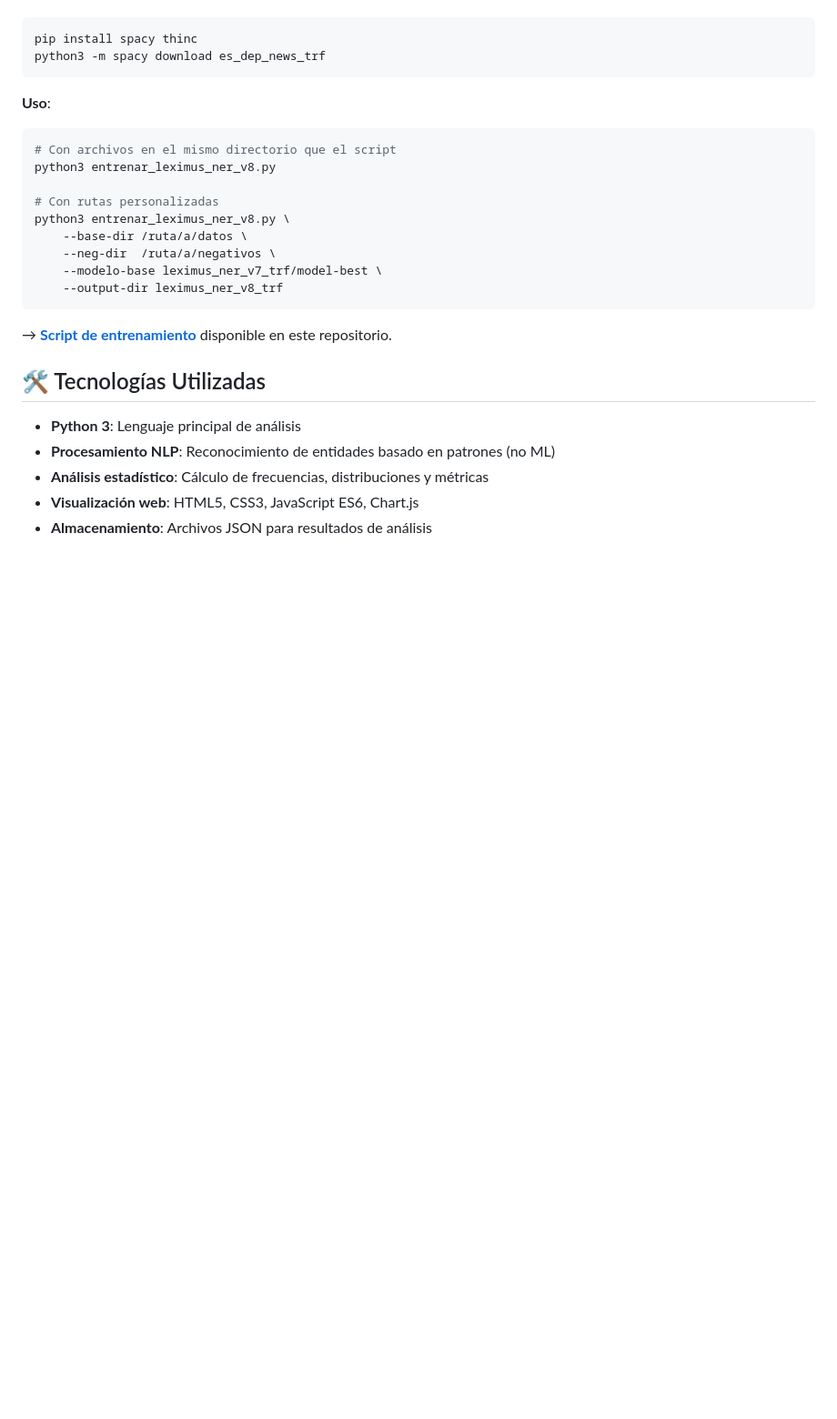
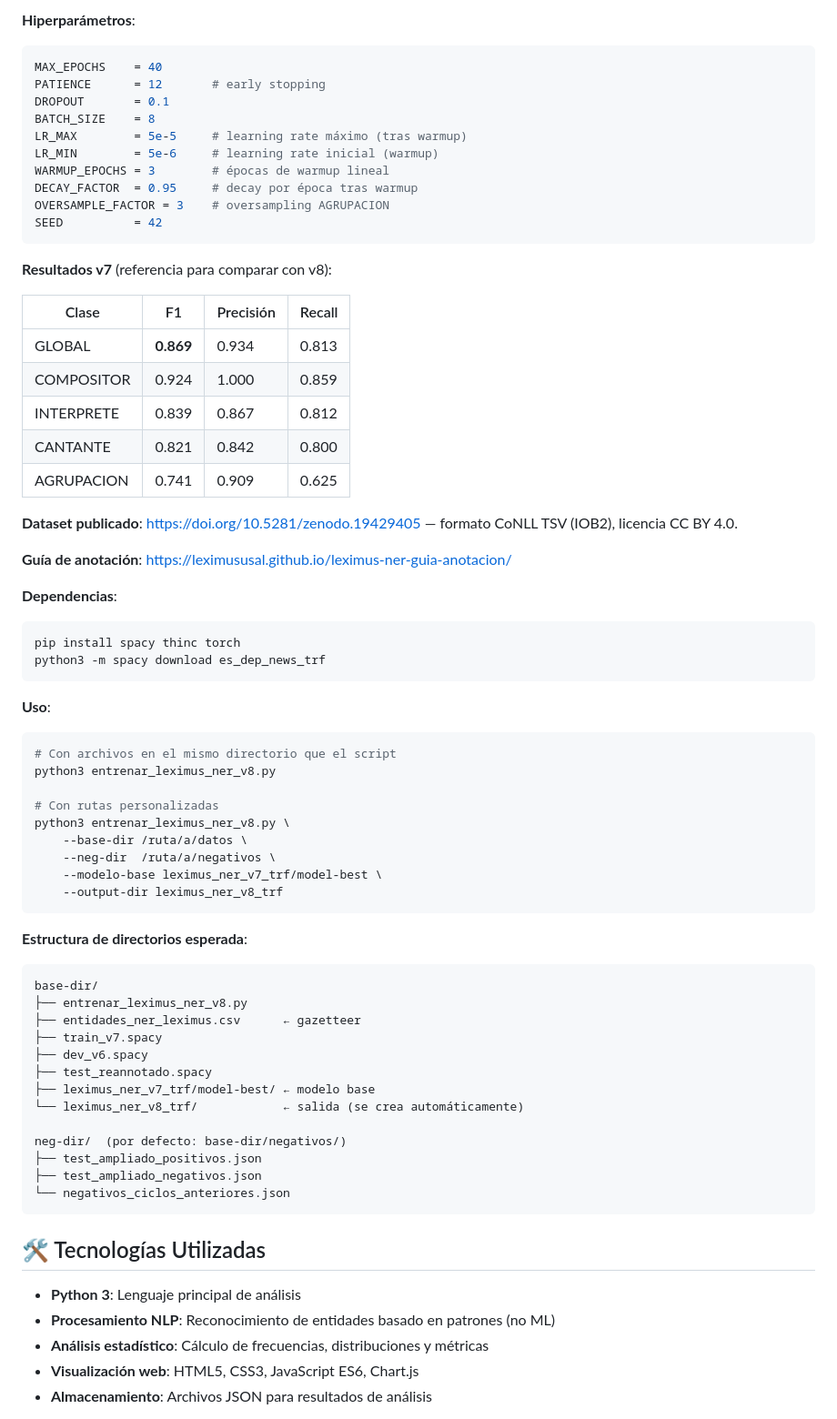
Before and after one commit to LeximusUSAL/inicio, a Markdown page: Scripts_Analisis_Prensa_Musical/README.md, the part around one of its changes. Shown at 91% size. GitHub-like rendering; blank space fills up the shorter version.

````diff
--- a/Scripts_Analisis_Prensa_Musical/README.md
+++ b/Scripts_Analisis_Prensa_Musical/README.md
@@ -93,5 +132,35 @@ Script de entrenamiento del modelo especializado para reconocimiento de personas
+**Hiperparámetros**:
+
+```python
+MAX_EPOCHS    = 40
+PATIENCE      = 12       # early stopping
+DROPOUT       = 0.1
+BATCH_SIZE    = 8
+LR_MAX        = 5e-5     # learning rate máximo (tras warmup)
+LR_MIN        = 5e-6     # learning rate inicial (warmup)
+WARMUP_EPOCHS = 3        # épocas de warmup lineal
+DECAY_FACTOR  = 0.95     # decay por época tras warmup
+OVERSAMPLE_FACTOR = 3    # oversampling AGRUPACION
+SEED          = 42
+```
+
+**Resultados v7** (referencia para comparar con v8):
+
+| Clase | F1 | Precisión | Recall |
+|-------|----|-----------|--------|
+| GLOBAL | **0.869** | 0.934 | 0.813 |
+| COMPOSITOR | 0.924 | 1.000 | 0.859 |
+| INTERPRETE | 0.839 | 0.867 | 0.812 |
+| CANTANTE | 0.821 | 0.842 | 0.800 |
+| AGRUPACION | 0.741 | 0.909 | 0.625 |
+
+**Dataset publicado**: [https://doi.org/10.5281/zenodo.19429405](https://doi.org/10.5281/zenodo.19429405) — formato CoNLL TSV (IOB2), licencia CC BY 4.0.
+
+**Guía de anotación**: [https://leximususal.github.io/leximus-ner-guia-anotacion/](https://leximususal.github.io/leximus-ner-guia-anotacion/)
+
+**Dependencias**:
 ```bash
-pip install spacy thinc
+pip install spacy thinc torch
 python3 -m spacy download es_dep_news_trf
 ```
 
@@ -108,7 +177,22 @@ python3 entrenar_leximus_ner_v8.py \
     --output-dir leximus_ner_v8_trf
 ```
 
-→ [**Script de entrenamiento**](5_Entrenamiento_NER_LexiMus/entrenar_leximus_ner_v8.py) disponible en este repositorio.
+**Estructura de directorios esperada**:
+```
+base-dir/
+├── entrenar_leximus_ner_v8.py
+├── entidades_ner_leximus.csv      ← gazetteer
+├── train_v7.spacy
+├── dev_v6.spacy
+├── test_reannotado.spacy
+├── leximus_ner_v7_trf/model-best/ ← modelo base
+└── leximus_ner_v8_trf/            ← salida (se crea automáticamente)
+
+neg-dir/  (por defecto: base-dir/negativos/)
+├── test_ampliado_positivos.json
+├── test_ampliado_negativos.json
+└── negativos_ciclos_anteriores.json
+```
 
 ## 🛠️ Tecnologías Utilizadas
 
````
Also changed, not shown: other parts of Scripts_Analisis_Prensa_Musical/README.md (+54 -15 lines).
